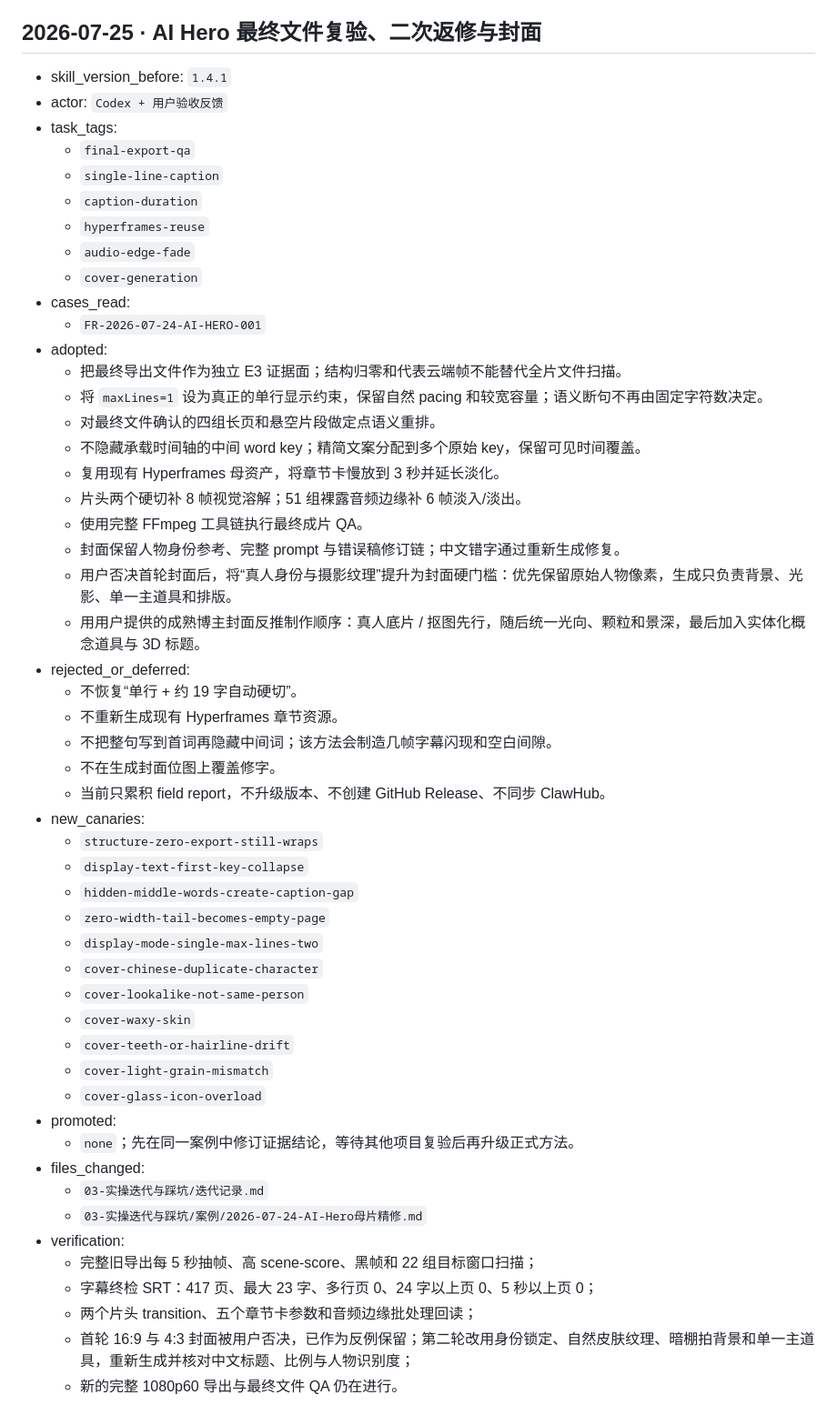
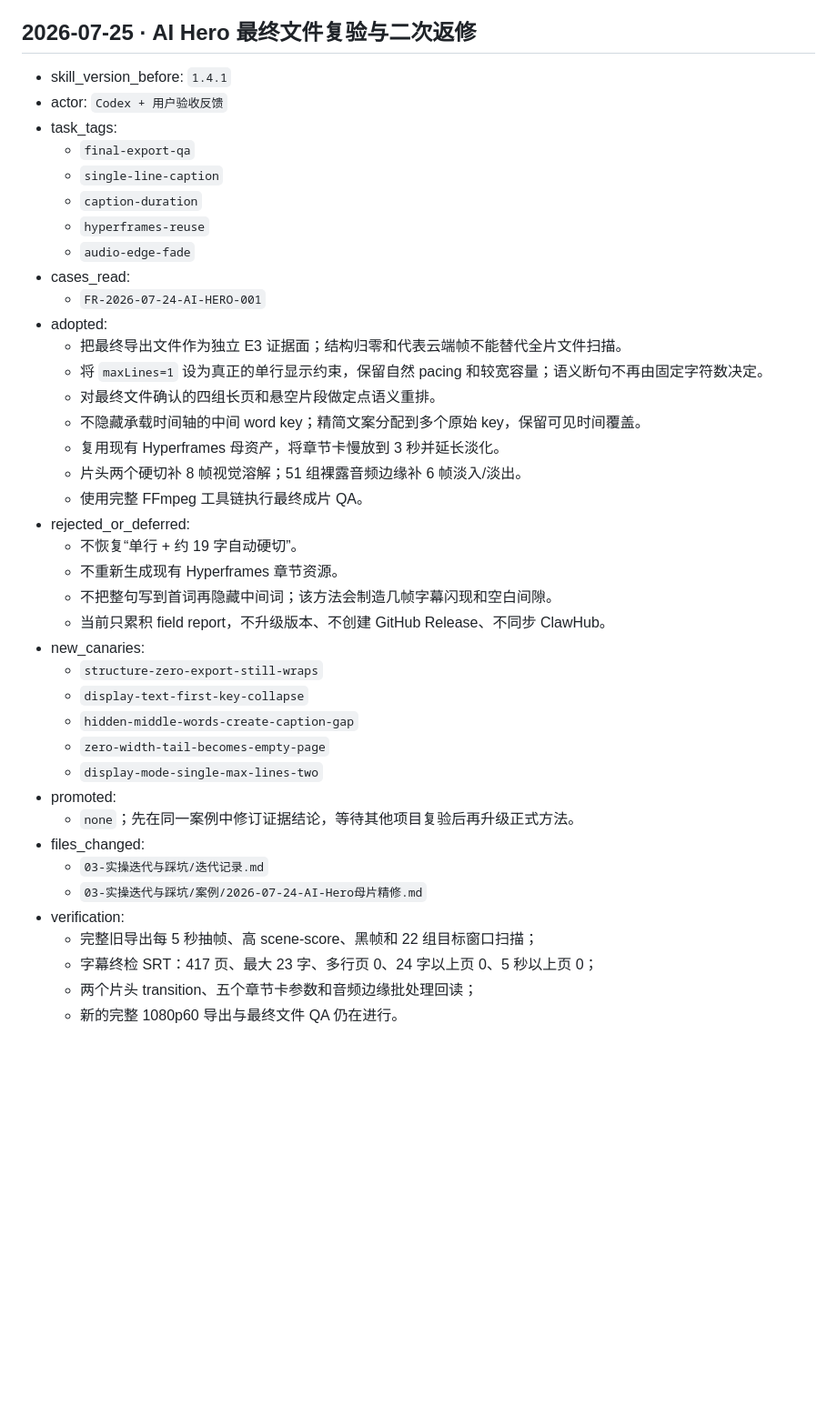
Before and after one commit to maojiebc/majia-chatcut-koubo, a Markdown page: 03-实操迭代与踩坑/迭代记录.md, the part around the change. Shown at 91% size. GitHub-like rendering; blank space fills up the shorter version.

```diff
--- a/03-实操迭代与踩坑/迭代记录.md
+++ b/03-实操迭代与踩坑/迭代记录.md
@@ -242,7 +242,7 @@
   - 六个短页候选扩大窗口复核，五个为分块裁剪假阳性，唯一真实 7 帧页已修复；
   - 9 个片头/片中/片尾代表帧云端像素检查。
 
-## 2026-07-25 · AI Hero 最终文件复验、二次返修与封面
+## 2026-07-25 · AI Hero 最终文件复验与二次返修
 
 - skill_version_before: `1.4.1`
 - actor: `Codex + 用户验收反馈`
@@ -252,7 +252,6 @@
   - `caption-duration`
   - `hyperframes-reuse`
   - `audio-edge-fade`
-  - `cover-generation`
 - cases_read:
   - `FR-2026-07-24-AI-HERO-001`
 - adopted:
@@ -263,14 +262,10 @@
   - 复用现有 Hyperframes 母资产，将章节卡慢放到 3 秒并延长淡化。
   - 片头两个硬切补 8 帧视觉溶解；51 组裸露音频边缘补 6 帧淡入/淡出。
   - 使用完整 FFmpeg 工具链执行最终成片 QA。
-  - 封面保留人物身份参考、完整 prompt 与错误稿修订链；中文错字通过重新生成修复。
-  - 用户否决首轮封面后，将“真人身份与摄影纹理”提升为封面硬门槛：优先保留原始人物像素，生成只负责背景、光影、单一主道具和排版。
-  - 用用户提供的成熟博主封面反推制作顺序：真人底片 / 抠图先行，随后统一光向、颗粒和景深，最后加入实体化概念道具与 3D 标题。
 - rejected_or_deferred:
   - 不恢复“单行 + 约 19 字自动硬切”。
   - 不重新生成现有 Hyperframes 章节资源。
   - 不把整句写到首词再隐藏中间词；该方法会制造几帧字幕闪现和空白间隙。
-  - 不在生成封面位图上覆盖修字。
   - 当前只累积 field report，不升级版本、不创建 GitHub Release、不同步 ClawHub。
 - new_canaries:
   - `structure-zero-export-still-wraps`
@@ -278,12 +273,6 @@
   - `hidden-middle-words-create-caption-gap`
   - `zero-width-tail-becomes-empty-page`
   - `display-mode-single-max-lines-two`
-  - `cover-chinese-duplicate-character`
-  - `cover-lookalike-not-same-person`
-  - `cover-waxy-skin`
-  - `cover-teeth-or-hairline-drift`
-  - `cover-light-grain-mismatch`
-  - `cover-glass-icon-overload`
 - promoted:
   - `none`；先在同一案例中修订证据结论，等待其他项目复验后再升级正式方法。
 - files_changed:
@@ -293,5 +282,4 @@
   - 完整旧导出每 5 秒抽帧、高 scene-score、黑帧和 22 组目标窗口扫描；
   - 字幕终检 SRT：417 页、最大 23 字、多行页 0、24 字以上页 0、5 秒以上页 0；
   - 两个片头 transition、五个章节卡参数和音频边缘批处理回读；
-  - 首轮 16:9 与 4:3 封面被用户否决，已作为反例保留；第二轮改用身份锁定、自然皮肤纹理、暗棚拍背景和单一主道具，重新生成并核对中文标题、比例与人物识别度；
   - 新的完整 1080p60 导出与最终文件 QA 仍在进行。
```
Also changed, not shown: 03-实操迭代与踩坑/案例/2026-07-24-AI-Hero母片精修.md (+1 -54 lines).
